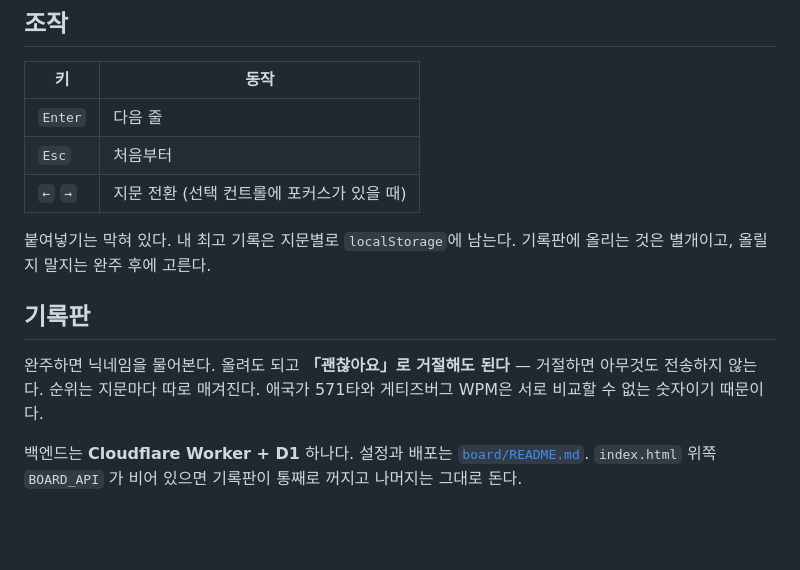
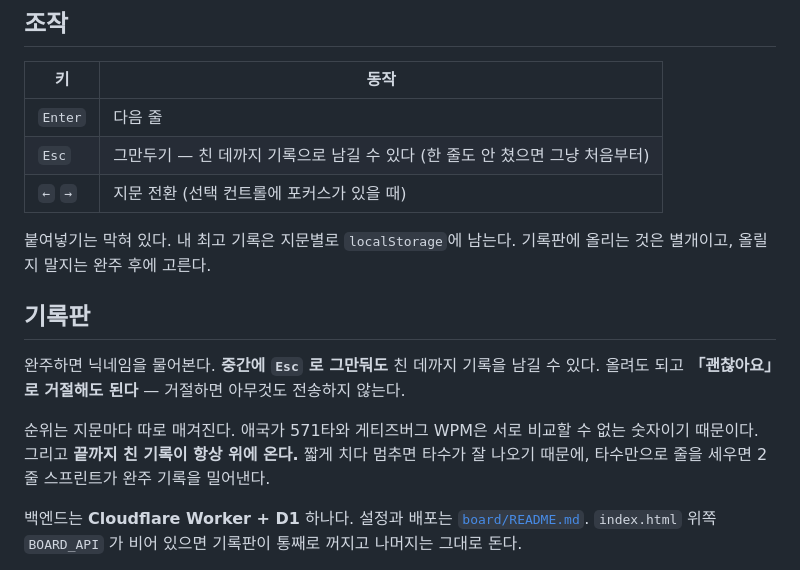
Before and after one commit to Loong-kid/typing-practice, a Markdown page: README.md, the part around the change. Drawn GitHub-style; blank space fills up the shorter version.

```diff
--- a/README.md
+++ b/README.md
@@ -52,16 +52,19 @@
 | 키 | 동작 |
 |---|---|
 | `Enter` | 다음 줄 |
-| `Esc` | 처음부터 |
+| `Esc` | 그만두기 — 친 데까지 기록으로 남길 수 있다 (한 줄도 안 쳤으면 그냥 처음부터) |
 | `←` `→` | 지문 전환 (선택 컨트롤에 포커스가 있을 때) |
 
 붙여넣기는 막혀 있다. 내 최고 기록은 지문별로 `localStorage`에 남는다. 기록판에 올리는 것은 별개이고, 올릴지 말지는 완주 후에 고른다.
 
 ## 기록판
 
-완주하면 닉네임을 물어본다. 올려도 되고 **「괜찮아요」로 거절해도 된다** — 거절하면
-아무것도 전송하지 않는다. 순위는 지문마다 따로 매겨진다. 애국가 571타와 게티즈버그
-WPM은 서로 비교할 수 없는 숫자이기 때문이다.
+완주하면 닉네임을 물어본다. **중간에 `Esc` 로 그만둬도** 친 데까지 기록을 남길 수 있다.
+올려도 되고 **「괜찮아요」로 거절해도 된다** — 거절하면 아무것도 전송하지 않는다.
+
+순위는 지문마다 따로 매겨진다. 애국가 571타와 게티즈버그 WPM은 서로 비교할 수 없는
+숫자이기 때문이다. 그리고 **끝까지 친 기록이 항상 위에 온다.** 짧게 치다 멈추면 타수가
+잘 나오기 때문에, 타수만으로 줄을 세우면 2줄 스프린트가 완주 기록을 밀어낸다.
 
 백엔드는 **Cloudflare Worker + D1** 하나다. 설정과 배포는 [`board/README.md`](board/README.md).
 `index.html` 위쪽 `BOARD_API` 가 비어 있으면 기록판이 통째로 꺼지고 나머지는 그대로 돈다.
```
Also changed, not shown: board/README.md (+18 -4 lines).
